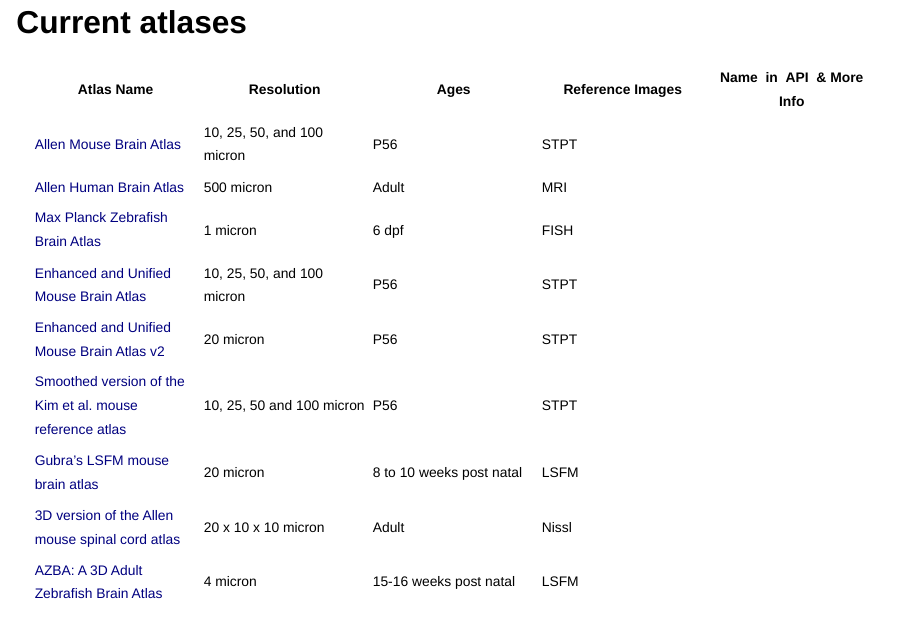
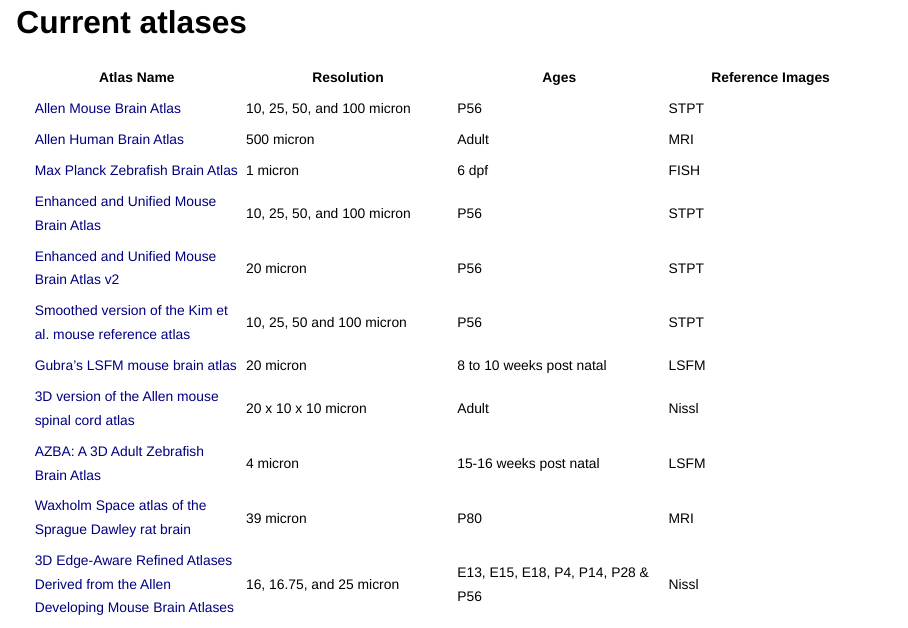
Before and after one commit to neuroinformatics-unit/slides-histology-project-overview, a Quarto document (index.qmd): page 6 of 35 before the commit and page 6 of 34 after it. Rendered offline with R 4.5, knitr and Pandoc in place of Quarto, with nearby package versions; drawn as Slidy slides in place of the format the file asks for.

Commit message:
Fix table formatting

```diff
--- a/index.qmd
+++ b/index.qmd
@@ -39,8 +39,8 @@
 ## Current atlases {.smaller}
 ::: {style="font-size: 70%;"}
 
-| Atlas Name | Resolution | Ages | Reference Images | Name in API & More Info |
-| --- |  --- | --- | --- | --- |
+| Atlas Name | Resolution | Ages | Reference Images |
+| --- |  --- | --- | --- |
 | [Allen Mouse Brain Atlas](https://doi.org/10.1016/j.cell.2020.04.007) | 10, 25, 50, and 100 micron | P56 | STPT  |
 | [Allen Human Brain Atlas](https://www.brain-map.org) | 500 micron | Adult | MRI |
 | [Max Planck Zebrafish Brain Atlas](http://fishatlas.neuro.mpg.de) | 1 micron | 6 dpf | FISH |
```
